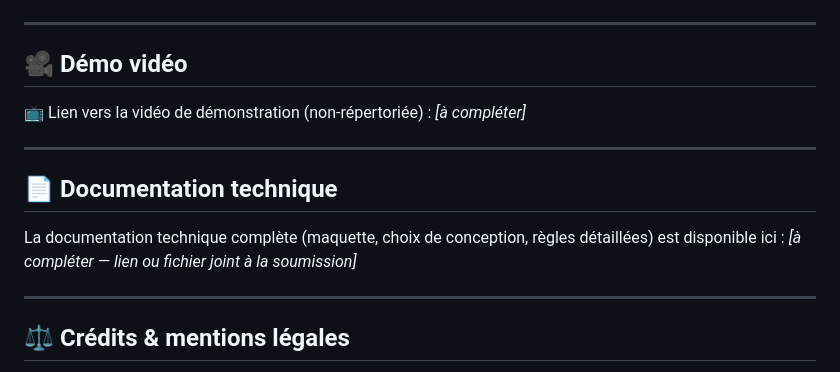
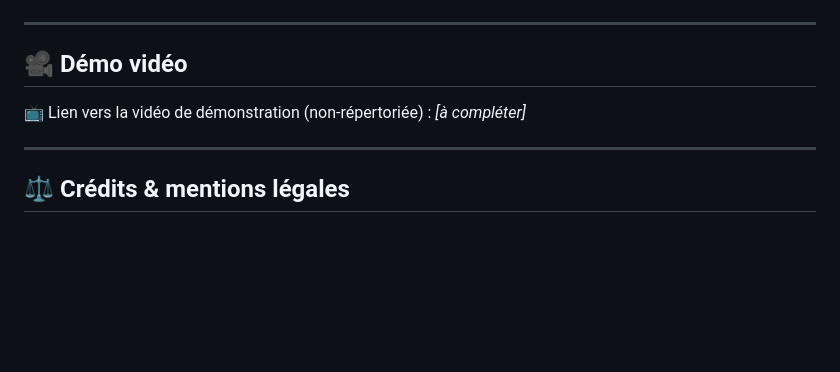
Before and after one commit to Flaura-98/projet-1_le-pendu-de-la-faille, a Markdown page: README.md, the part around the change. Rendered like a GitHub page; blank space fills up the shorter version.

Commit message:
README - Retrait de la partie documentation technique (readme sera la seule)

```diff
--- a/README.md
+++ b/README.md
@@ -109,12 +109,6 @@ projet-1_le-pendu-de-la-faille/
 
 ---
 
-## 📄 Documentation technique
-
-La documentation technique complète (maquette, choix de conception, règles détaillées) est disponible ici : _[à compléter — lien ou fichier joint à la soumission]_
-
----
-
 ## ⚖️ Crédits & mentions légales
 
 - Portraits de champions récupérés via **[Data Dragon](https://developer.riotgames.com/docs/lol)**, mis à disposition par Riot Games pour les projets communautaires.
```
